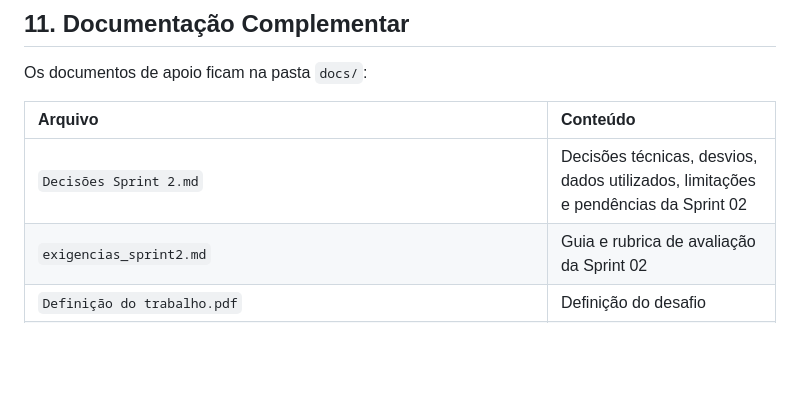
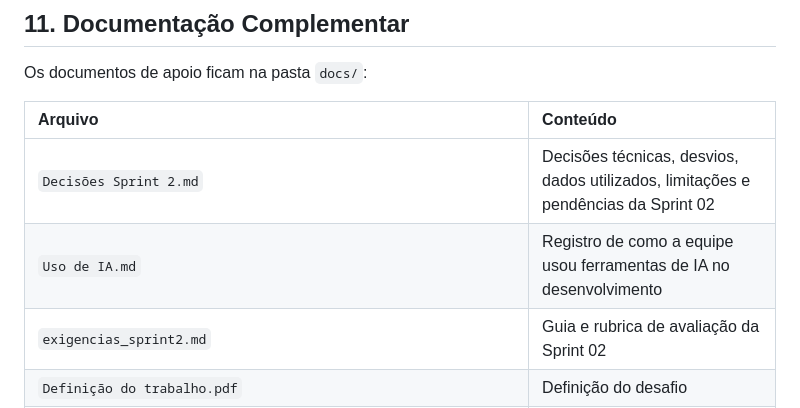
Before and after one commit to DevLounge-FIAP/EV_ChargeOps, a Markdown page: README.md, the part around the change. GitHub-like rendering; blank space fills up the shorter version.

```diff
--- a/README.md
+++ b/README.md
@@ -622,6 +622,7 @@ Os documentos de apoio ficam na pasta `docs/`:
 | Arquivo | Conteúdo |
 | :--- | :--- |
 | `Decisões Sprint 2.md` | Decisões técnicas, desvios, dados utilizados, limitações e pendências da Sprint 02 |
+| `Uso de IA.md` | Registro de como a equipe usou ferramentas de IA no desenvolvimento |
 | `exigencias_sprint2.md` | Guia e rubrica de avaliação da Sprint 02 |
 | `Definição do trabalho.pdf` | Definição do desafio |
 | `Frente_1_Contexto_e_Mercado_rev.docx`, `Frente 2 - Mapeamento APIs Complementares (1).docx`, `Frente 3 - Camadas e Fluxos de Dados.docx`, `Frente 4.pdf` | Entregas da Sprint 01 |
```
Also changed, not shown: docs/Uso de IA.md (added, +68 -0 lines).
